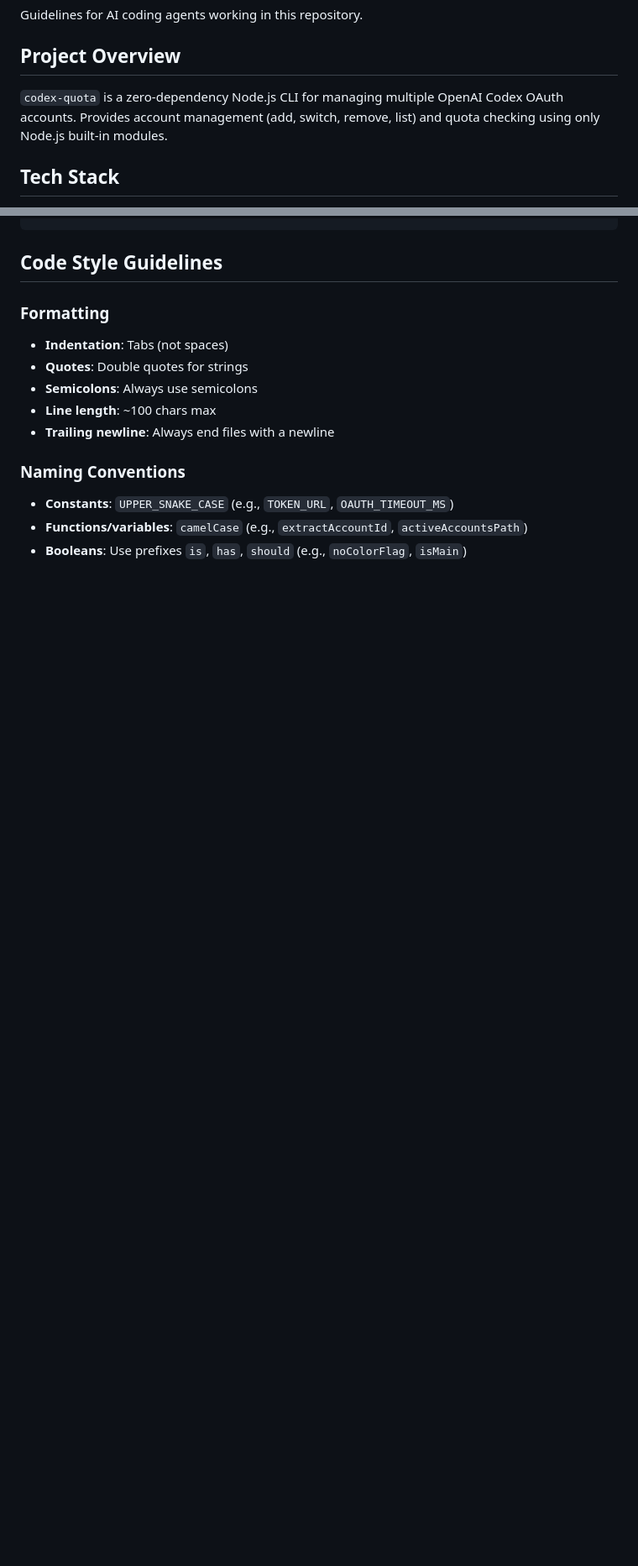
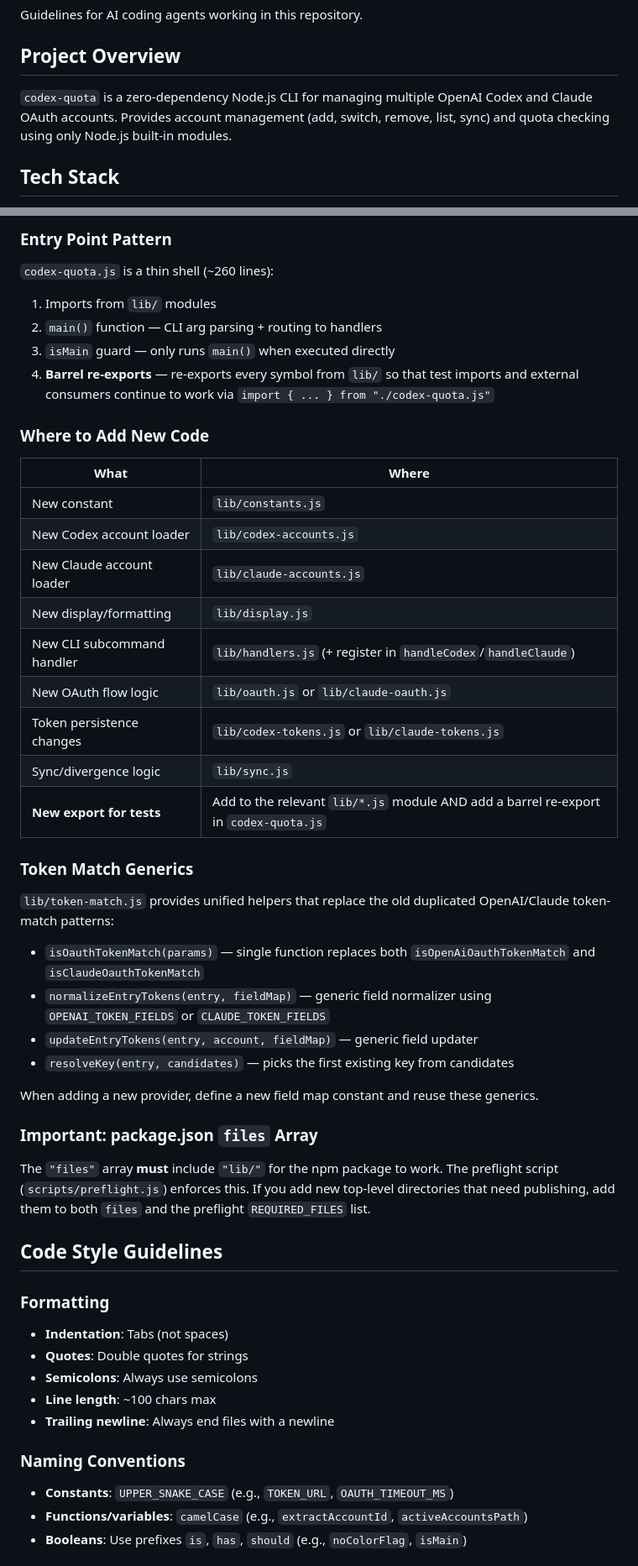
Before and after one commit to shuv1337/codex-quota, a Markdown page: AGENTS.md, 2 parts joined by grey strips. Shown at 84% size. GitHub-like rendering; blank space fills up the shorter version.

```diff
--- a/AGENTS.md
+++ b/AGENTS.md
@@ -4,7 +4,7 @@ Guidelines for AI coding agents working in this repository.
 
 ## Project Overview
 
-`codex-quota` is a zero-dependency Node.js CLI for managing multiple OpenAI Codex OAuth accounts. Provides account management (add, switch, remove, list) and quota checking using only Node.js built-in modules.
+`codex-quota` is a zero-dependency Node.js CLI for managing multiple OpenAI Codex and Claude OAuth accounts. Provides account management (add, switch, remove, list, sync) and quota checking using only Node.js built-in modules.
 
 ## Tech Stack
 
@@ -50,3 +109,39 @@ codex-quota/
+### Entry Point Pattern
+
+`codex-quota.js` is a thin shell (~260 lines):
+1. Imports from `lib/` modules
+2. `main()` function — CLI arg parsing + routing to handlers
+3. `isMain` guard — only runs `main()` when executed directly
+4. **Barrel re-exports** — re-exports every symbol from `lib/` so that test imports and external consumers continue to work via `import { ... } from "./codex-quota.js"`
+
+### Where to Add New Code
+
+| What | Where |
+|------|-------|
+| New constant | `lib/constants.js` |
+| New Codex account loader | `lib/codex-accounts.js` |
+| New Claude account loader | `lib/claude-accounts.js` |
+| New display/formatting | `lib/display.js` |
+| New CLI subcommand handler | `lib/handlers.js` (+ register in `handleCodex`/`handleClaude`) |
+| New OAuth flow logic | `lib/oauth.js` or `lib/claude-oauth.js` |
+| Token persistence changes | `lib/codex-tokens.js` or `lib/claude-tokens.js` |
+| Sync/divergence logic | `lib/sync.js` |
+| **New export for tests** | Add to the relevant `lib/*.js` module AND add a barrel re-export in `codex-quota.js` |
+
+### Token Match Generics
+
+`lib/token-match.js` provides unified helpers that replace the old duplicated OpenAI/Claude token-match patterns:
+
+- `isOauthTokenMatch(params)` — single function replaces both `isOpenAiOauthTokenMatch` and `isClaudeOauthTokenMatch`
+- `normalizeEntryTokens(entry, fieldMap)` — generic field normalizer using `OPENAI_TOKEN_FIELDS` or `CLAUDE_TOKEN_FIELDS`
+- `updateEntryTokens(entry, account, fieldMap)` — generic field updater
+- `resolveKey(entry, candidates)` — picks the first existing key from candidates
+
+When adding a new provider, define a new field map constant and reuse these generics.
+
+### Important: package.json `files` Array
+
+The `"files"` array **must** include `"lib/"` for the npm package to work. The preflight script (`scripts/preflight.js`) enforces this. If you add new top-level directories that need publishing, add them to both `files` and the preflight `REQUIRED_FILES` list.
 
 ## Code Style Guidelines
 
```
Also changed, not shown: other parts of AGENTS.md (+89 -18 lines).
